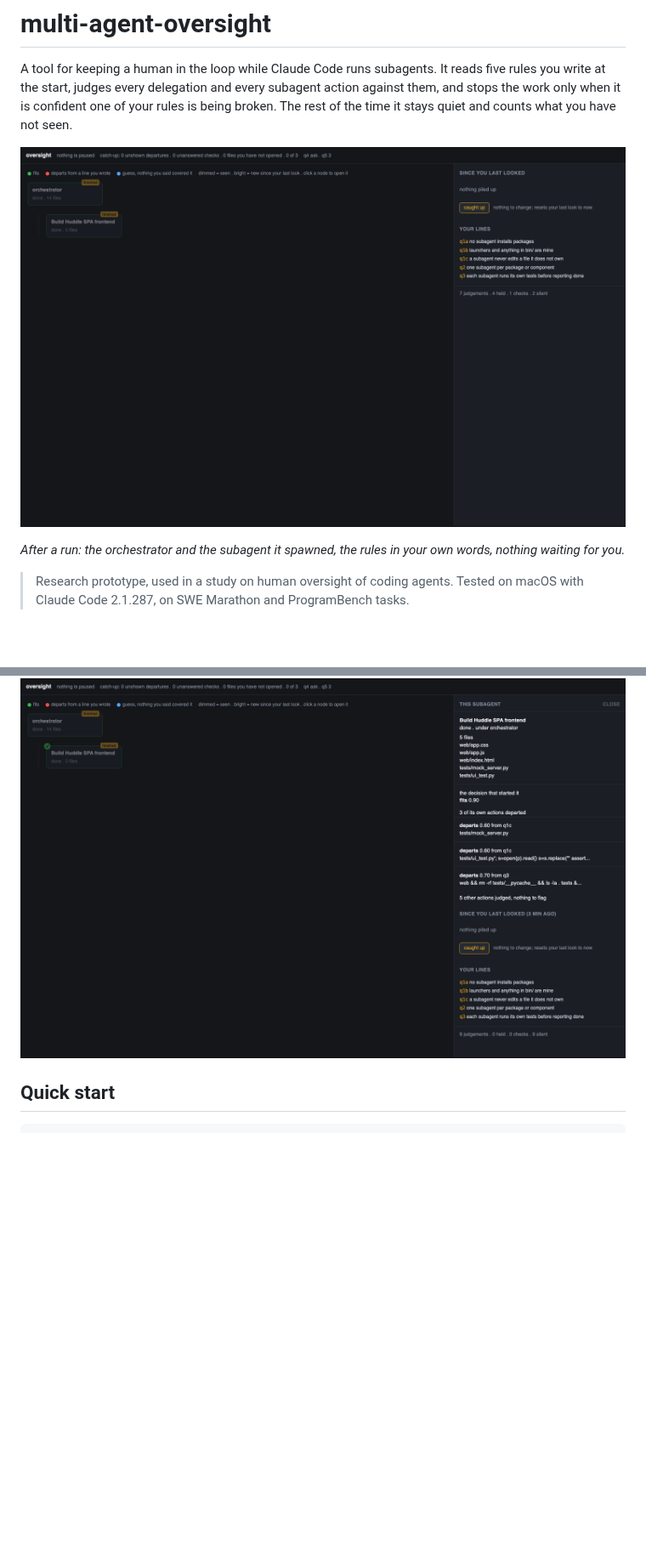
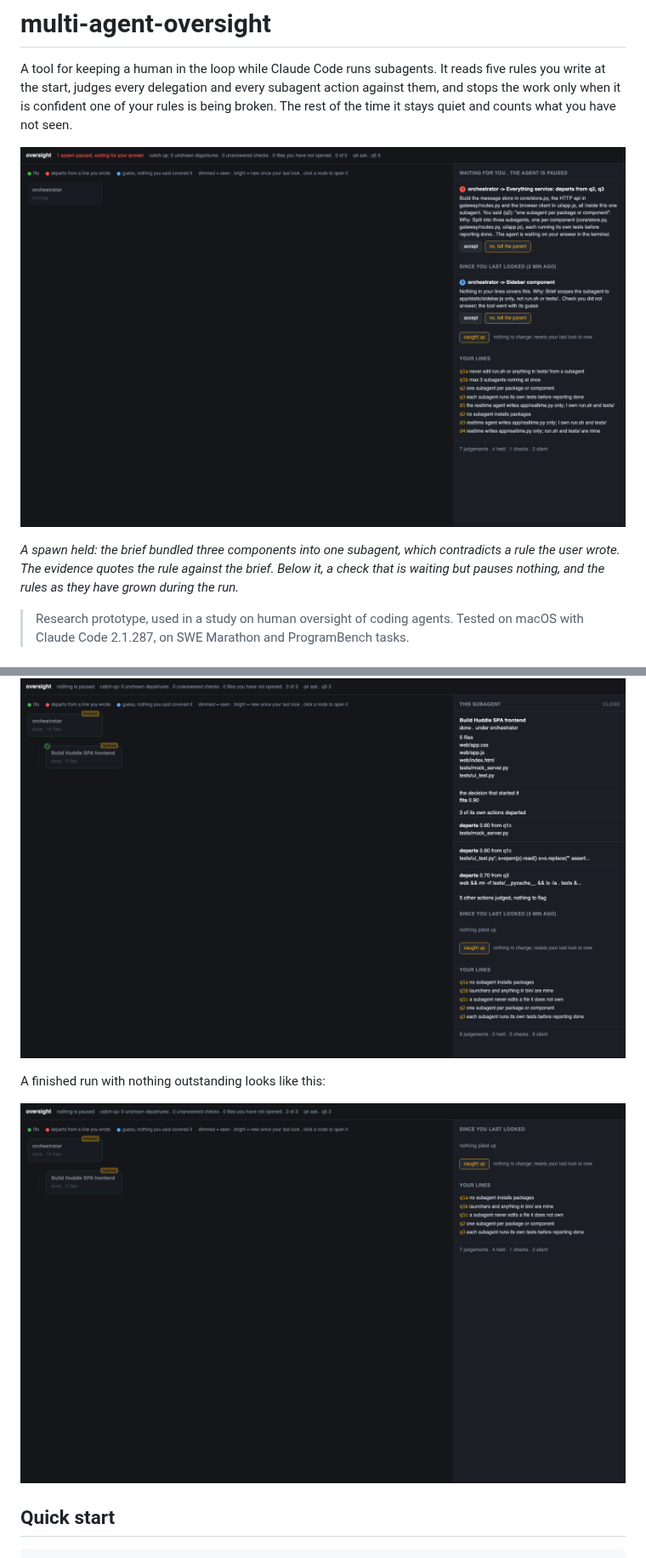
Before and after one commit to Saumya-Chauhan-MHC/multi-agent-oversight, a Markdown page: README.md, 2 parts joined by grey strips. Shown at 85% size. Drawn GitHub-style; pictures changed too: docs/images/hold_waiting.png (added); blank space fills up the shorter version.

Commit message:
A screenshot of the thing the tool exists to do
docs/images/hold_waiting.png is a spawn held for an answer, captured from the scripted demo run from
a fresh clone: the brief bundles three components into one subagent, the notice quotes the rule the
user wrote against the brief that contradicts it, and an unanswered check sits below it pausing
nothing. The README led with a finished run where nothing was outstanding, which showed the quiet
case first.

```diff
--- a/README.md
+++ b/README.md
@@ -5,10 +5,11 @@ write at the start, judges every delegation and every subagent action against th
 work only when it is confident one of your rules is being broken. The rest of the time it stays
 quiet and counts what you have not seen.
 
-![The graph after a run](docs/images/graph_run.png)
+![A spawn held for an answer](docs/images/hold_waiting.png)
 
-*After a run: the orchestrator and the subagent it spawned, the rules in your own words, nothing
-waiting for you.*
+*A spawn held: the brief bundled three components into one subagent, which contradicts a rule the
+user wrote. The evidence quotes the rule against the brief. Below it, a check that is waiting but
+pauses nothing, and the rules as they have grown during the run.*
 
 > Research prototype, used in a study on human oversight of coding agents. Tested on macOS with
 > Claude Code 2.1.287, on SWE Marathon and ProgramBench tasks.
@@ -57,6 +58,10 @@ The graph opens by itself only on a hold. Click a node to see what it owns, the
 it, and what it did that departed:
 
 ![A node opened](docs/images/graph_node_open.png)
+
+A finished run with nothing outstanding looks like this:
+
+![The graph after a run](docs/images/graph_run.png)
 
 ## Quick start
 
```
Also changed, not shown: docs/DESIGN.md (+4 -0 lines).
